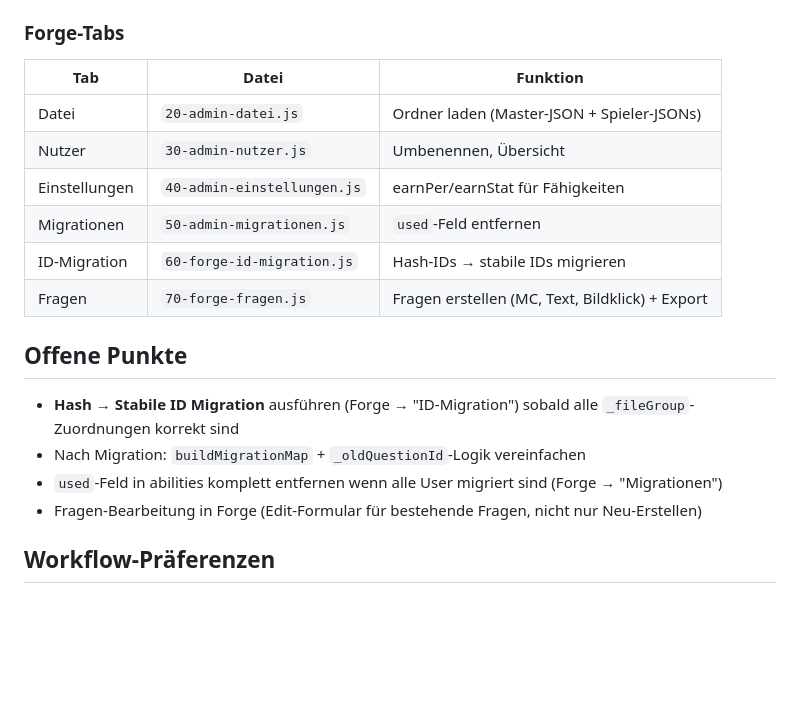
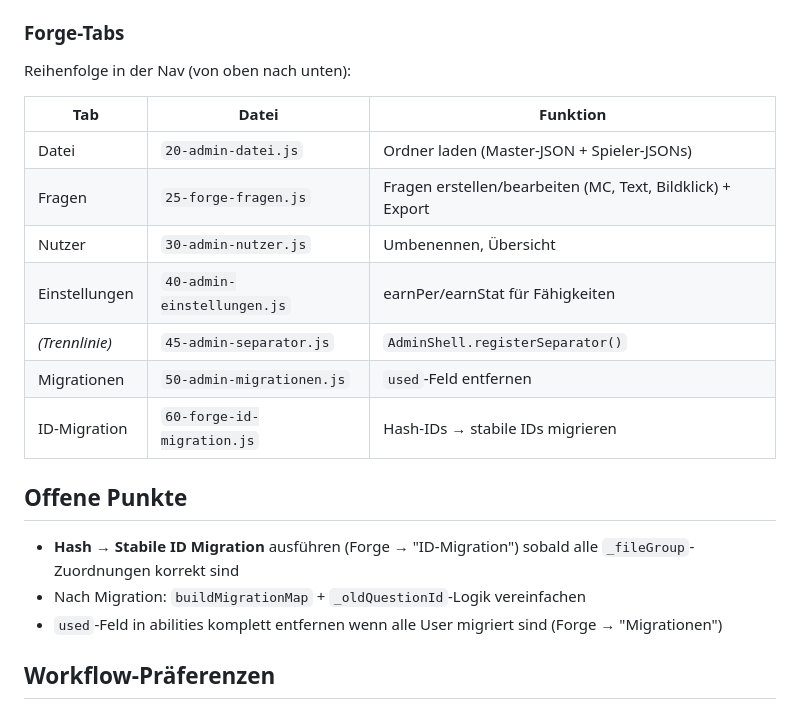
Before and after one commit to OhmWalker/quiz-project, a Markdown page: CLAUDE.md, the part around the change. GitHub-like rendering; blank space fills up the shorter version.

Commit message:
CLAUDE.md: Forge-Tab-Tabelle aktualisiert (neue Reihenfolge + Dateinamen)
Co-Authored-By: Claude Sonnet 4.6 <noreply@anthropic.com>

```diff
--- a/CLAUDE.md
+++ b/CLAUDE.md
@@ -133,20 +133,22 @@ Alte Felder `timesAnswered`, `timesCorrect`, `streakCooldownUntil` existieren ni
 - `renderFn` wird bei **jedem** Tab-Wechsel neu aufgerufen (kein einmaliges Init)
 
 ### Forge-Tabs
+Reihenfolge in der Nav (von oben nach unten):
+
 | Tab | Datei | Funktion |
 |---|---|---|
 | Datei | `20-admin-datei.js` | Ordner laden (Master-JSON + Spieler-JSONs) |
+| Fragen | `25-forge-fragen.js` | Fragen erstellen/bearbeiten (MC, Text, Bildklick) + Export |
 | Nutzer | `30-admin-nutzer.js` | Umbenennen, Übersicht |
 | Einstellungen | `40-admin-einstellungen.js` | earnPer/earnStat für Fähigkeiten |
+| *(Trennlinie)* | `45-admin-separator.js` | `AdminShell.registerSeparator()` |
 | Migrationen | `50-admin-migrationen.js` | `used`-Feld entfernen |
 | ID-Migration | `60-forge-id-migration.js` | Hash-IDs → stabile IDs migrieren |
-| Fragen | `70-forge-fragen.js` | Fragen erstellen (MC, Text, Bildklick) + Export |
 
 ## Offene Punkte
 - **Hash → Stabile ID Migration** ausführen (Forge → "ID-Migration") sobald alle `_fileGroup`-Zuordnungen korrekt sind
 - Nach Migration: `buildMigrationMap` + `_oldQuestionId`-Logik vereinfachen
 - `used`-Feld in abilities komplett entfernen wenn alle User migriert sind (Forge → "Migrationen")
-- Fragen-Bearbeitung in Forge (Edit-Formular für bestehende Fragen, nicht nur Neu-Erstellen)
 
 ## Workflow-Präferenzen
 - User testet Änderungen erst in der Built-Datei, dann CSS-Quellen anpassen
```
